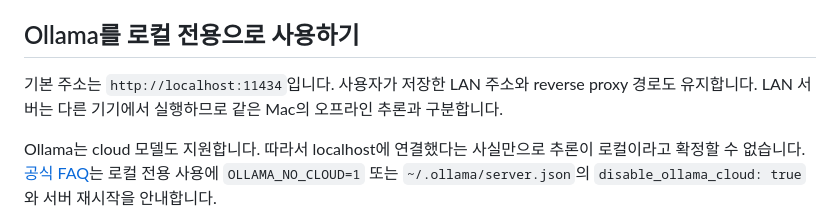
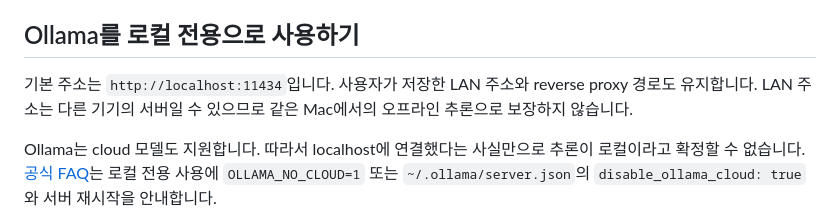
Before and after one commit to ykworx/translator, a Markdown page: docs/LOCAL_MODELS.md, the part around the change. GitHub-like rendering.

Commit message:
docs: LAN 주소와 로컬 추론의 구분을 명확히 설명

```diff
--- a/docs/LOCAL_MODELS.md
+++ b/docs/LOCAL_MODELS.md
@@ -4,7 +4,7 @@
 
 ## Ollama를 로컬 전용으로 사용하기
 
-기본 주소는 `http://localhost:11434`입니다. 사용자가 저장한 LAN 주소와 reverse proxy 경로도 유지합니다. LAN 서버는 다른 기기에서 실행하므로 같은 Mac의 오프라인 추론과 구분합니다.
+기본 주소는 `http://localhost:11434`입니다. 사용자가 저장한 LAN 주소와 reverse proxy 경로도 유지합니다. LAN 주소는 다른 기기의 서버일 수 있으므로 같은 Mac에서의 오프라인 추론으로 보장하지 않습니다.
 
 Ollama는 cloud 모델도 지원합니다. 따라서 localhost에 연결했다는 사실만으로 추론이 로컬이라고 확정할 수 없습니다. [공식 FAQ](https://docs.ollama.com/faq)는 로컬 전용 사용에 `OLLAMA_NO_CLOUD=1` 또는 `~/.ollama/server.json`의 `disable_ollama_cloud: true`와 서버 재시작을 안내합니다.
 
```
